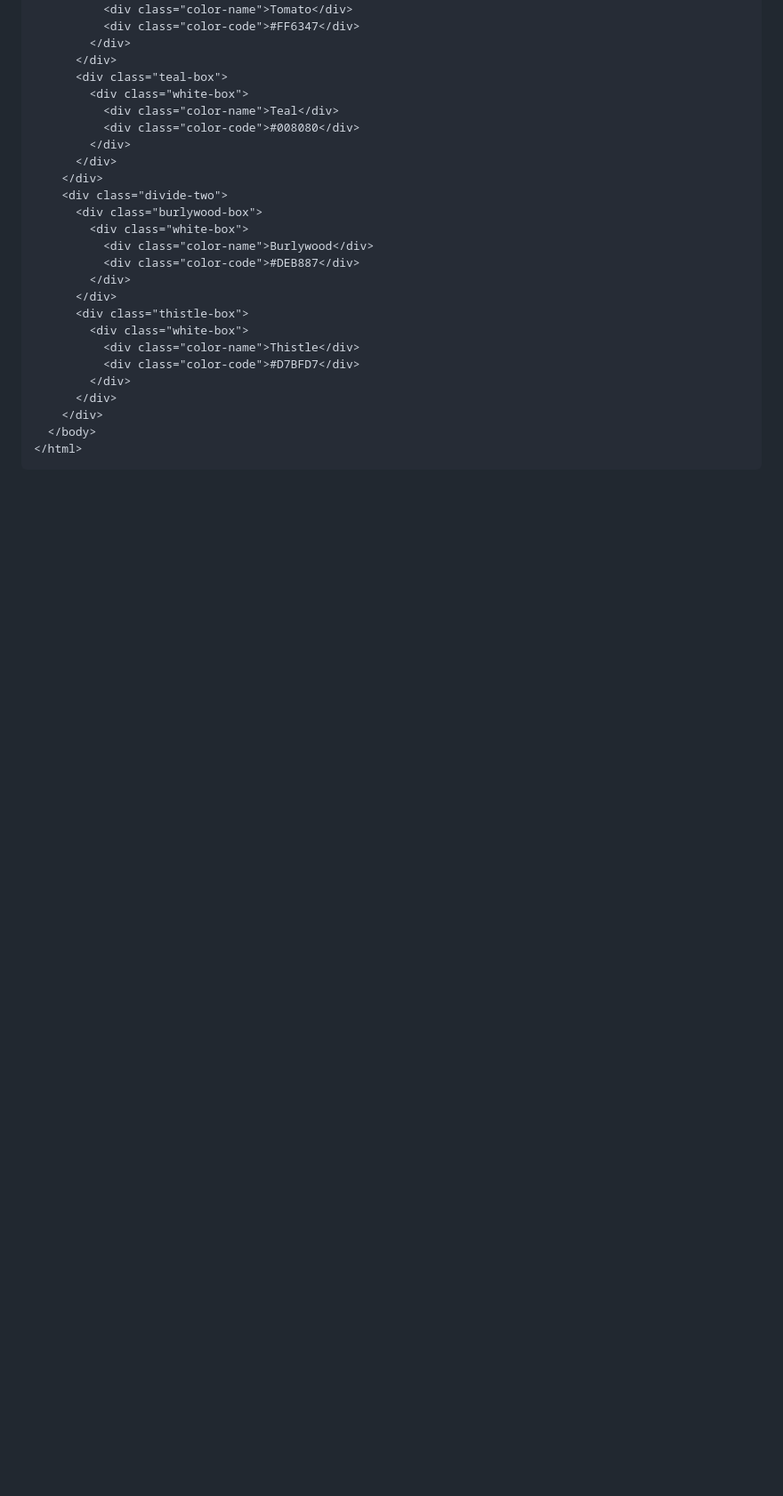
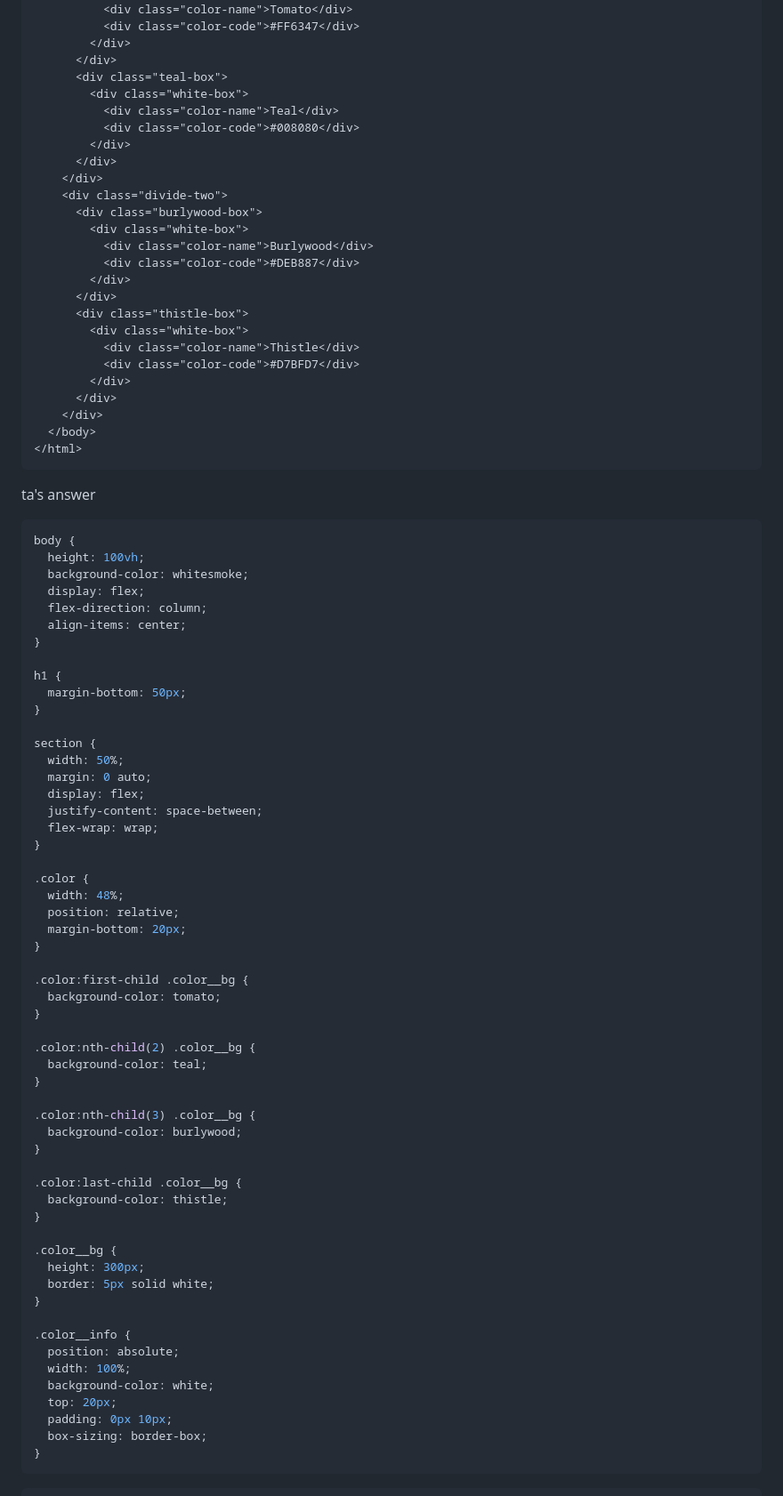
Before and after one commit to JIY00N2/kokoa-clone, a Markdown page: study/day8.md, the part around the change printed below. Shown: that part at 89% size. Drawn GitHub-style; blank space fills up the shorter version.

Commit message:
add ta's answer

````diff
--- a/study/day8.md
+++ b/study/day8.md
@@ -204,3 +204,64 @@ body {
   </body>
 </html>
 ```
+
+ta's answer
+
+```css
+body {
+  height: 100vh;
+  background-color: whitesmoke;
+  display: flex;
+  flex-direction: column;
+  align-items: center;
+}
+
+h1 {
+  margin-bottom: 50px;
+}
+
+section {
+  width: 50%;
+  margin: 0 auto;
+  display: flex;
+  justify-content: space-between;
+  flex-wrap: wrap;
+}
+
+.color {
+  width: 48%;
+  position: relative;
+  margin-bottom: 20px;
+}
+
+.color:first-child .color__bg {
+  background-color: tomato;
+}
+
+.color:nth-child(2) .color__bg {
+  background-color: teal;
+}
+
+.color:nth-child(3) .color__bg {
+  background-color: burlywood;
+}
+
+.color:last-child .color__bg {
+  background-color: thistle;
+}
+
+.color__bg {
+  height: 300px;
+  border: 5px solid white;
+}
+
+.color__info {
+  position: absolute;
+  width: 100%;
+  background-color: white;
+  top: 20px;
+  padding: 0px 10px;
+  box-sizing: border-box;
+}
+```
+
````
Also changed, not shown: other parts of study/day8.md (+44 -0 lines).
